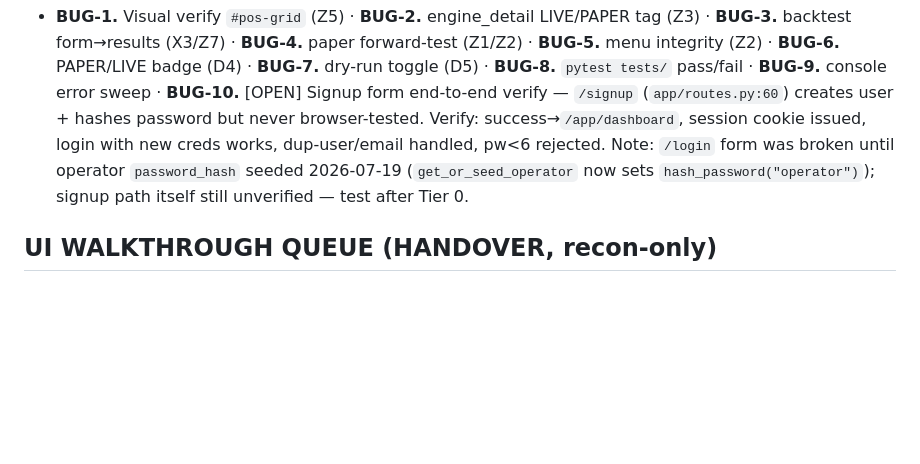
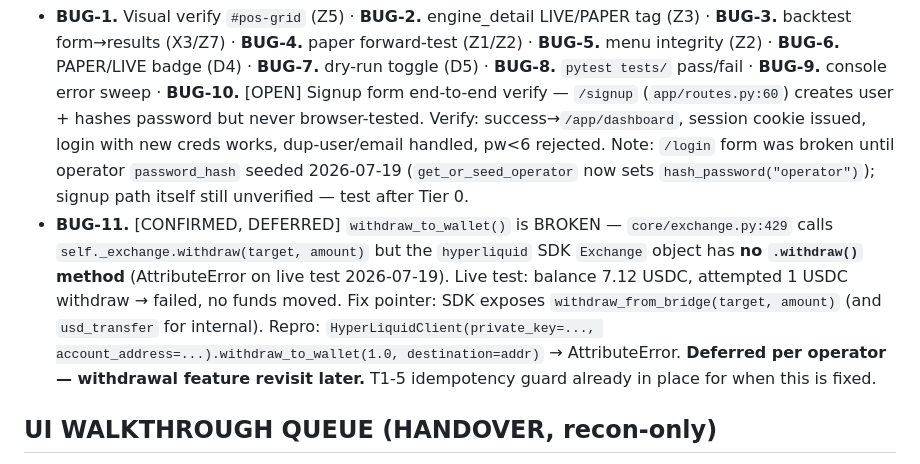
Before and after one commit to karma-devops/strategy-engine, a Markdown page: docs/TASK-LIST.md, the part around the change. Rendered like a GitHub page; blank space fills up the shorter version.

Commit message:
docs: log BUG-11 — withdraw_to_wallet broken (SDK missing .withdraw)
Live test 2026-07-19: balance 7.12 USDC, attempted 1 USDC withdraw via
real HL creds -> AttributeError: 'Exchange' has no attribute 'withdraw'.
No funds moved. Fix pointer: SDK uses withdraw_from_bridge(target, amount).
Deferred per operator — withdrawal feature revisit later. T1-5 idempotency
guard already in place for when fixed.

```diff
--- a/docs/TASK-LIST.md
+++ b/docs/TASK-LIST.md
@@ -99,6 +99,7 @@
 
 ## BUGHUNT — Live Frontend (pre-beta, must actually use UI)
 - **BUG-1.** Visual verify `#pos-grid` (Z5) · **BUG-2.** engine_detail LIVE/PAPER tag (Z3) · **BUG-3.** backtest form→results (X3/Z7) · **BUG-4.** paper forward-test (Z1/Z2) · **BUG-5.** menu integrity (Z2) · **BUG-6.** PAPER/LIVE badge (D4) · **BUG-7.** dry-run toggle (D5) · **BUG-8.** `pytest tests/` pass/fail · **BUG-9.** console error sweep · **BUG-10.** [OPEN] Signup form end-to-end verify — `/signup` (`app/routes.py:60`) creates user + hashes password but never browser-tested. Verify: success→`/app/dashboard`, session cookie issued, login with new creds works, dup-user/email handled, pw<6 rejected. Note: `/login` form was broken until operator `password_hash` seeded 2026-07-19 (`get_or_seed_operator` now sets `hash_password("operator")`); signup path itself still unverified — test after Tier 0.
+- **BUG-11.** [CONFIRMED, DEFERRED] `withdraw_to_wallet()` is BROKEN — `core/exchange.py:429` calls `self._exchange.withdraw(target, amount)` but the `hyperliquid` SDK `Exchange` object has **no `.withdraw()` method** (AttributeError on live test 2026-07-19). Live test: balance 7.12 USDC, attempted 1 USDC withdraw → failed, no funds moved. Fix pointer: SDK exposes `withdraw_from_bridge(target, amount)` (and `usd_transfer` for internal). Repro: `HyperLiquidClient(private_key=..., account_address=...).withdraw_to_wallet(1.0, destination=addr)` → AttributeError. **Deferred per operator — withdrawal feature revisit later.** T1-5 idempotency guard already in place for when this is fixed.
 
 ## UI WALKTHROUGH QUEUE (HANDOVER, recon-only)
 Server PID 29567 :8792, login `operator`/`operator`, base `http://127.0.0.1:8792`.
```
